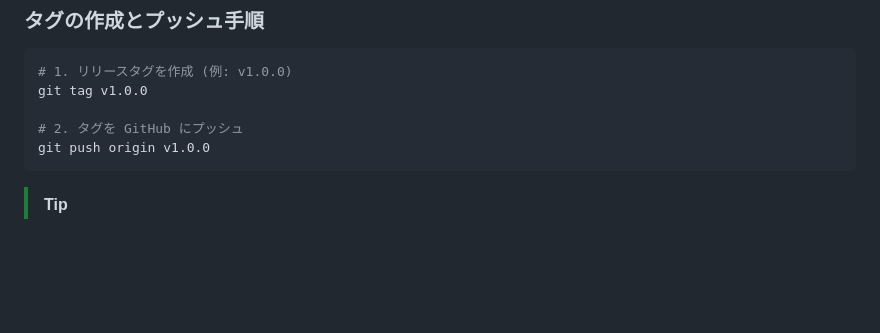
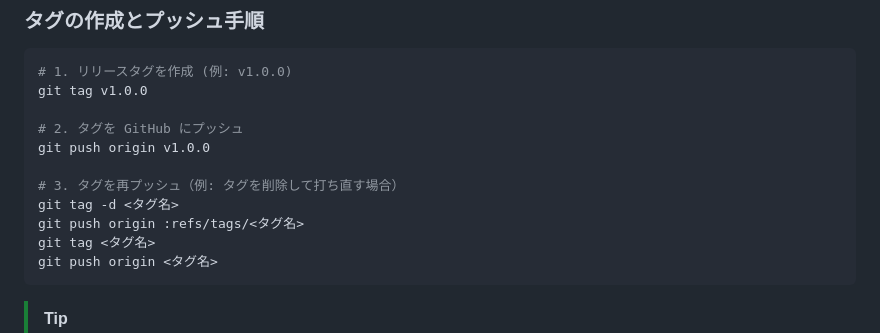
Before and after one commit to tfuru/BalanceBoard-Gamepad, a Markdown page: README.md, the part around the change. Drawn GitHub-style; blank space fills up the shorter version.

Commit message:
docs: タグ再プッシュ手順をREADMEに追加

````diff
--- a/README.md
+++ b/README.md
@@ -83,6 +83,12 @@ git tag v1.0.0
 
 # 2. タグを GitHub にプッシュ
 git push origin v1.0.0
+
+# 3. タグを再プッシュ（例: タグを削除して打ち直す場合）
+git tag -d <タグ名>
+git push origin :refs/tags/<タグ名>
+git tag <タグ名>
+git push origin <タグ名>
 ```
 
 > [!TIP]
````
